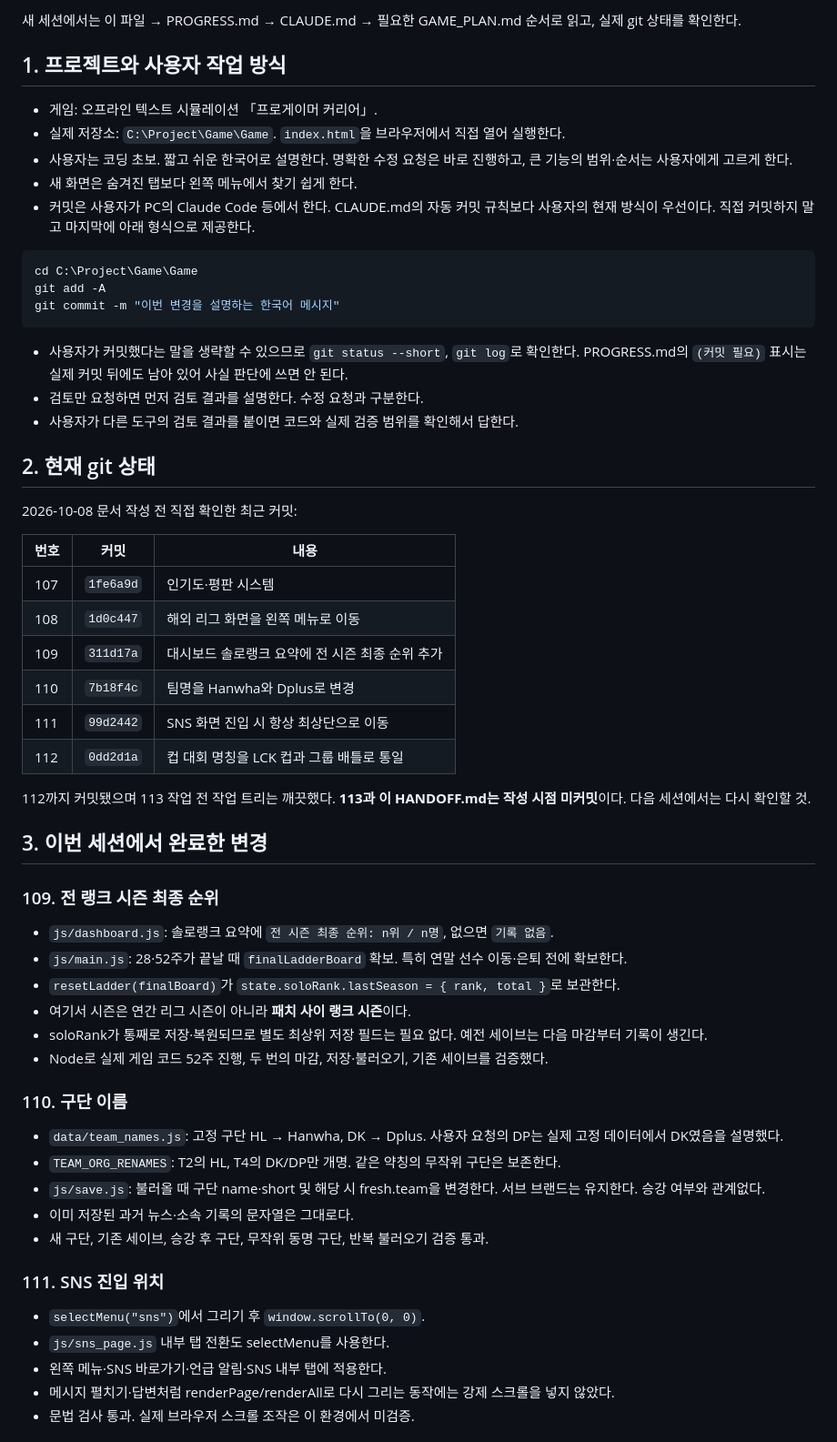
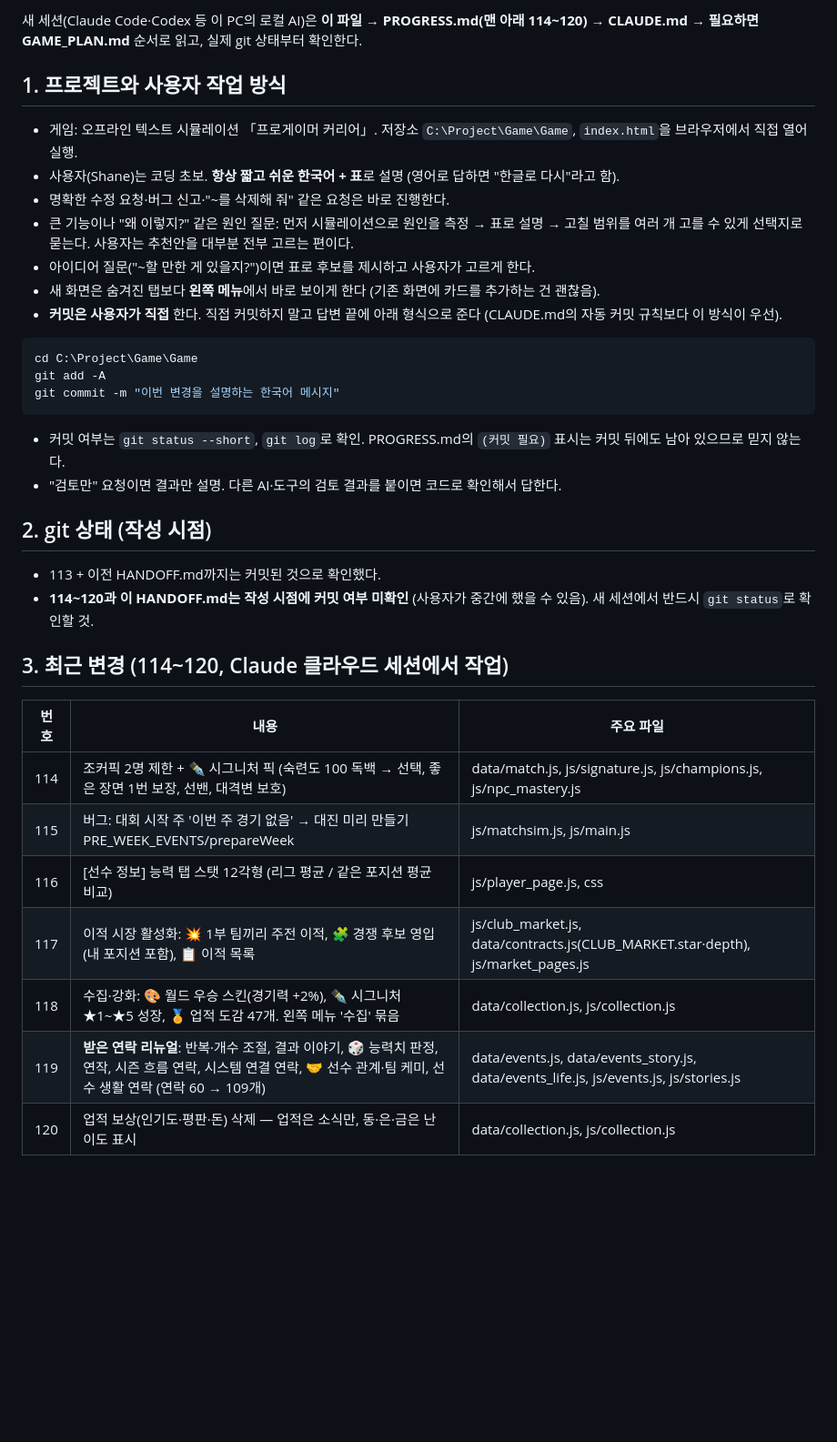
Before and after one commit to stlemm-rgb/lolst-pro, a Markdown page: HANDOFF.md, the part around one of its changes. Shown at 91% size. GitHub-like rendering; blank space fills up the shorter version.

Commit message:
HANDOFF 갱신 (PROGRESS 120까지)

````diff
--- a/HANDOFF.md
+++ b/HANDOFF.md
@@ -2,13 +2,15 @@
 
-새 세션에서는 이 파일 → PROGRESS.md → CLAUDE.md → 필요한 GAME_PLAN.md 순서로 읽고, 실제 git 상태를 확인한다.
+새 세션(Claude Code·Codex 등 이 PC의 로컬 AI)은 **이 파일 → PROGRESS.md(맨 아래 114~120) → CLAUDE.md → 필요하면 GAME_PLAN.md** 순서로 읽고, 실제 git 상태부터 확인한다.
 
 ## 1. 프로젝트와 사용자 작업 방식
 
-- 게임: 오프라인 텍스트 시뮬레이션 「프로게이머 커리어」.
-- 실제 저장소: `C:\Project\Game\Game`. `index.html`을 브라우저에서 직접 열어 실행한다.
-- 사용자는 코딩 초보. 짧고 쉬운 한국어로 설명한다. 명확한 수정 요청은 바로 진행하고, 큰 기능의 범위·순서는 사용자에게 고르게 한다.
-- 새 화면은 숨겨진 탭보다 왼쪽 메뉴에서 찾기 쉽게 한다.
-- 커밋은 사용자가 PC의 Claude Code 등에서 한다. CLAUDE.md의 자동 커밋 규칙보다 사용자의 현재 방식이 우선이다. 직접 커밋하지 말고 마지막에 아래 형식으로 제공한다.
+- 게임: 오프라인 텍스트 시뮬레이션 「프로게이머 커리어」. 저장소 `C:\Project\Game\Game`, `index.html`을 브라우저에서 직접 열어 실행.
+- 사용자(Shane)는 코딩 초보. **항상 짧고 쉬운 한국어 + 표**로 설명 (영어로 답하면 "한글로 다시"라고 함).
+- 명확한 수정 요청·버그 신고·"~를 삭제해 줘" 같은 요청은 바로 진행한다.
+- 큰 기능이나 "왜 이렇지?" 같은 원인 질문: 먼저 시뮬레이션으로 원인을 측정 → 표로 설명 → 고칠 범위를 여러 개 고를 수 있게 선택지로 묻는다. 사용자는 추천안을 대부분 전부 고르는 편이다.
+- 아이디어 질문("~할 만한 게 있을지?")이면 표로 후보를 제시하고 사용자가 고르게 한다.
+- 새 화면은 숨겨진 탭보다 **왼쪽 메뉴**에서 바로 보이게 한다 (기존 화면에 카드를 추가하는 건 괜찮음).
+- **커밋은 사용자가 직접** 한다. 직접 커밋하지 말고 답변 끝에 아래 형식으로 준다 (CLAUDE.md의 자동 커밋 규칙보다 이 방식이 우선).
 
 ```powershell
 cd C:\Project\Game\Game
@@ -16,49 +18,23 @@ git add -A
 git commit -m "이번 변경을 설명하는 한국어 메시지"
 ```
 
-- 사용자가 커밋했다는 말을 생략할 수 있으므로 `git status --short`, `git log`로 확인한다. PROGRESS.md의 `(커밋 필요)` 표시는 실제 커밋 뒤에도 남아 있어 사실 판단에 쓰면 안 된다.
-- 검토만 요청하면 먼저 검토 결과를 설명한다. 수정 요청과 구분한다.
-- 사용자가 다른 도구의 검토 결과를 붙이면 코드와 실제 검증 범위를 확인해서 답한다.
+- 커밋 여부는 `git status --short`, `git log`로 확인. PROGRESS.md의 `(커밋 필요)` 표시는 커밋 뒤에도 남아 있으므로 믿지 않는다.
+- "검토만" 요청이면 결과만 설명. 다른 AI·도구의 검토 결과를 붙이면 코드로 확인해서 답한다.
 
-## 2. 현재 git 상태
+## 2. git 상태 (작성 시점)
 
-2026-10-08 문서 작성 전 직접 확인한 최근 커밋:
+- 113 + 이전 HANDOFF.md까지는 커밋된 것으로 확인했다.
+- **114~120과 이 HANDOFF.md는 작성 시점에 커밋 여부 미확인** (사용자가 중간에 했을 수 있음). 새 세션에서 반드시 `git status`로 확인할 것.
 
-| 번호 | 커밋 | 내용 |
+## 3. 최근 변경 (114~120, Claude 클라우드 세션에서 작업)
+
+| 번호 | 내용 | 주요 파일 |
 |---|---|---|
-| 107 | `1fe6a9d` | 인기도·평판 시스템 |
-| 108 | `1d0c447` | 해외 리그 화면을 왼쪽 메뉴로 이동 |
-| 109 | `311d17a` | 대시보드 솔로랭크 요약에 전 시즌 최종 순위 추가 |
-| 110 | `7b18f4c` | 팀명을 Hanwha와 Dplus로 변경 |
-| 111 | `99d2442` | SNS 화면 진입 시 항상 최상단으로 이동 |
-| 112 | `0dd2d1a` | 컵 대회 명칭을 LCK 컵과 그룹 배틀로 통일 |
+| 114 | 조커픽 2명 제한 + ✒️ 시그니처 픽 (숙련도 100 독백 → 선택, 좋은 장면 1번 보장, 선밴, 대격변 보호) | data/match.js, js/signature.js, js/champions.js, js/npc_mastery.js |
+| 115 | 버그: 대회 시작 주 '이번 주 경기 없음' → 대진 미리 만들기 PRE_WEEK_EVENTS/prepareWeek | js/matchsim.js, js/main.js |
+| 116 | [선수 정보] 능력 탭 스탯 12각형 (리그 평균 / 같은 포지션 평균 비교) | js/player_page.js, css |
+| 117 | 이적 시장 활성화: 💥 1부 팀끼리 주전 이적, 🧩 경쟁 후보 영입(내 포지션 포함), 📋 이적 목록 | js/club_market.js, data/contracts.js(CLUB_MARKET.star·depth), js/market_pages.js |
+| 118 | 수집·강화: 🎨 월드 우승 스킨(경기력 +2%), ✒️ 시그니처 ★1~★5 성장, 🏅 업적 도감 47개. 왼쪽 메뉴 '수집' 묶음 | data/collection.js, js/collection.js |
+| 119 | **받은 연락 리뉴얼**: 반복·개수 조절, 결과 이야기, 🎲 능력치 판정, 연작, 시즌 흐름 연락, 시스템 연결 연락, 🤝 선수 관계·팀 케미, 선수 생활 연락 (연락 60 → 109개) | data/events.js, data/events_story.js, data/events_life.js, js/events.js, js/stories.js |
+| 120 | 업적 보상(인기도·평판·돈) 삭제 — 업적은 소식만, 동·은·금은 난이도 표시 | data/collection.js, js/collection.js |
 
-112까지 커밋됐으며 113 작업 전 작업 트리는 깨끗했다. **113과 이 HANDOFF.md는 작성 시점 미커밋**이다. 다음 세션에서는 다시 확인할 것.
-
-## 3. 이번 세션에서 완료한 변경
-
-### 109. 전 랭크 시즌 최종 순위
-
-- `js/dashboard.js`: 솔로랭크 요약에 `전 시즌 최종 순위: n위 / n명`, 없으면 `기록 없음`.
-- `js/main.js`: 28·52주가 끝날 때 `finalLadderBoard` 확보. 특히 연말 선수 이동·은퇴 전에 확보한다.
-- `resetLadder(finalBoard)`가 `state.soloRank.lastSeason = { rank, total }`로 보관한다.
-- 여기서 시즌은 연간 리그 시즌이 아니라 **패치 사이 랭크 시즌**이다.
-- soloRank가 통째로 저장·복원되므로 별도 최상위 저장 필드는 필요 없다. 예전 세이브는 다음 마감부터 기록이 생긴다.
-- Node로 실제 게임 코드 52주 진행, 두 번의 마감, 저장·불러오기, 기존 세이브를 검증했다.
-
-### 110. 구단 이름
-
-- `data/team_names.js`: 고정 구단 HL → Hanwha, DK → Dplus. 사용자 요청의 DP는 실제 고정 데이터에서 DK였음을 설명했다.
-- `TEAM_ORG_RENAMES`: T2의 HL, T4의 DK/DP만 개명. 같은 약칭의 무작위 구단은 보존한다.
-- `js/save.js`: 불러올 때 구단 name·short 및 해당 시 fresh.team을 변경한다. 서브 브랜드는 유지한다. 승강 여부와 관계없다.
-- 이미 저장된 과거 뉴스·소속 기록의 문자열은 그대로다.
-- 새 구단, 기존 세이브, 승강 후 구단, 무작위 동명 구단, 반복 불러오기 검증 통과.
-
-### 111. SNS 진입 위치
-
-- `selectMenu("sns")`에서 그리기 후 `window.scrollTo(0, 0)`.
-- `js/sns_page.js` 내부 탭 전환도 selectMenu를 사용한다.
-- 왼쪽 메뉴·SNS 바로가기·언급 알림·SNS 내부 탭에 적용한다.
-- 메시지 펼치기·답변처럼 renderPage/renderAll로 다시 그리는 동작에는 강제 스크롤을 넣지 않았다.
-- 문법 검사 통과. 실제 브라우저 스크롤 조작은 이 환경에서 미검증.
-
````
Also changed, not shown: other parts of HANDOFF.md (+63 -71 lines).
